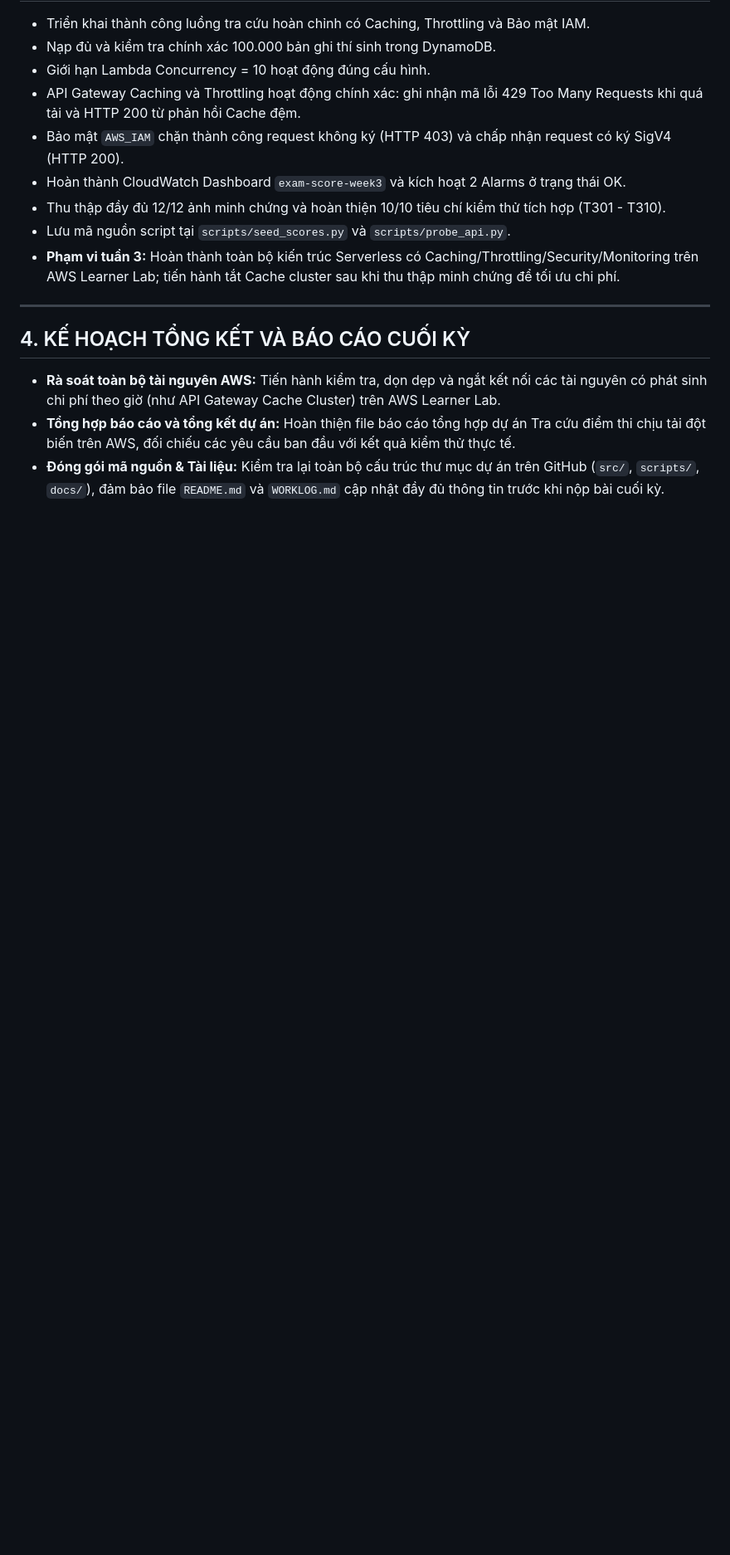
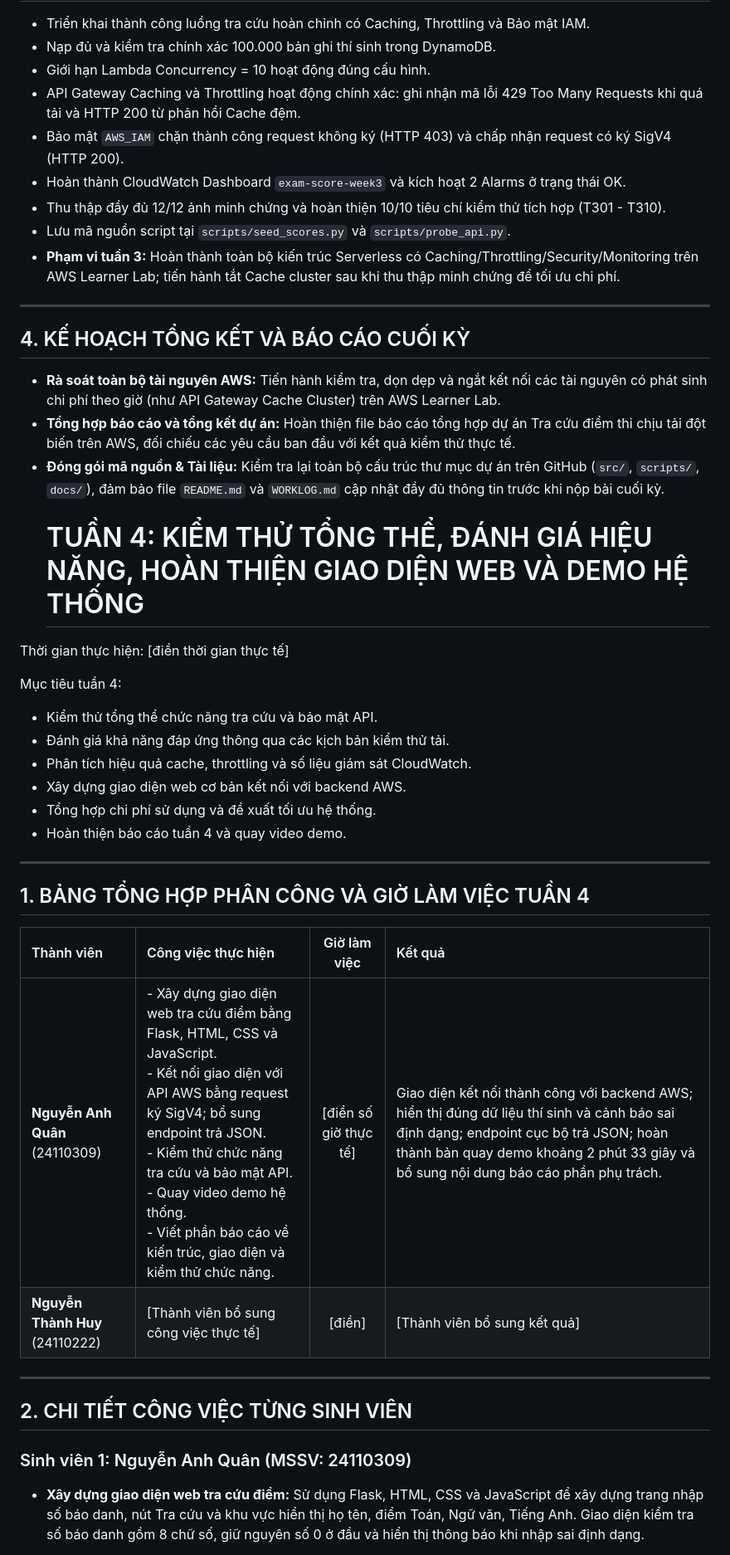
Before and after one commit to williamng252/cloud-exam-score-lookup, a Markdown page: WORKLOG.md, the part around one of its changes. Shown at 83% size. GitHub-like rendering; blank space fills up the shorter version.

Commit message:
Update worklog tuần 4
Bổ sung mục tiêu và kết quả tuần 4.
Cập nhật phần việc của Nguyễn Anh Quân: giao diện web, kiểm thử chức năng và bảo mật API, quay video demo và báo cáo.

```diff
--- a/WORKLOG.md
+++ b/WORKLOG.md
@@ -142,3 +142,32 @@ Mục tiêu tuần 3:
 - **Rà soát toàn bộ tài nguyên AWS:** Tiến hành kiểm tra, dọn dẹp và ngắt kết nối các tài nguyên có phát sinh chi phí theo giờ (như API Gateway Cache Cluster) trên AWS Learner Lab.
 - **Tổng hợp báo cáo và tổng kết dự án:** Hoàn thiện file báo cáo tổng hợp dự án Tra cứu điểm thi chịu tải đột biến trên AWS, đối chiếu các yêu cầu ban đầu với kết quả kiểm thử thực tế.
 - **Đóng gói mã nguồn & Tài liệu:** Kiểm tra lại toàn bộ cấu trúc thư mục dự án trên GitHub (`src/`, `scripts/`, `docs/`), đảm bảo file `README.md` và `WORKLOG.md` cập nhật đầy đủ thông tin trước khi nộp bài cuối kỳ.
+  # TUẦN 4: KIỂM THỬ TỔNG THỂ, ĐÁNH GIÁ HIỆU NĂNG, HOÀN THIỆN GIAO DIỆN WEB VÀ DEMO HỆ THỐNG
+
+Thời gian thực hiện: [điền thời gian thực tế]
+
+Mục tiêu tuần 4:
+- Kiểm thử tổng thể chức năng tra cứu và bảo mật API.
+- Đánh giá khả năng đáp ứng thông qua các kịch bản kiểm thử tải.
+- Phân tích hiệu quả cache, throttling và số liệu giám sát CloudWatch.
+- Xây dựng giao diện web cơ bản kết nối với backend AWS.
+- Tổng hợp chi phí sử dụng và đề xuất tối ưu hệ thống.
+- Hoàn thiện báo cáo tuần 4 và quay video demo.
+
+---
+
+## 1. BẢNG TỔNG HỢP PHÂN CÔNG VÀ GIỜ LÀM VIỆC TUẦN 4
+
+| Thành viên | Công việc thực hiện | Giờ làm việc | Kết quả |
+| :--- | :--- | :---: | :--- |
+| **Nguyễn Anh Quân** (24110309) | - Xây dựng giao diện web tra cứu điểm bằng Flask, HTML, CSS và JavaScript.<br>- Kết nối giao diện với API AWS bằng request ký SigV4; bổ sung endpoint trả JSON.<br>- Kiểm thử chức năng tra cứu và bảo mật API.<br>- Quay video demo hệ thống.<br>- Viết phần báo cáo về kiến trúc, giao diện và kiểm thử chức năng. | [điền số giờ thực tế] | Giao diện kết nối thành công với backend AWS; hiển thị đúng dữ liệu thí sinh và cảnh báo sai định dạng; endpoint cục bộ trả JSON; hoàn thành bản quay demo khoảng 2 phút 33 giây và bổ sung nội dung báo cáo phần phụ trách. |
+| **Nguyễn Thành Huy** (24110222) | [Thành viên bổ sung công việc thực tế] | [điền] | [Thành viên bổ sung kết quả] |
+
+---
+
+## 2. CHI TIẾT CÔNG VIỆC TỪNG SINH VIÊN
+
+### Sinh viên 1: Nguyễn Anh Quân (MSSV: 24110309)
+
+- **Xây dựng giao diện web tra cứu điểm:** Sử dụng Flask, HTML, CSS và JavaScript để xây dựng trang nhập số báo danh, nút Tra cứu và khu vực hiển thị họ tên, điểm Toán, Ngữ văn, Tiếng Anh. Giao diện kiểm tra số báo danh gồm 8 chữ số, giữ nguyên số 0 ở đầu và hiển thị thông báo khi nhập sai định dạng.
+
```
Also changed, not shown: other parts of WORKLOG.md (+37 -0 lines).
